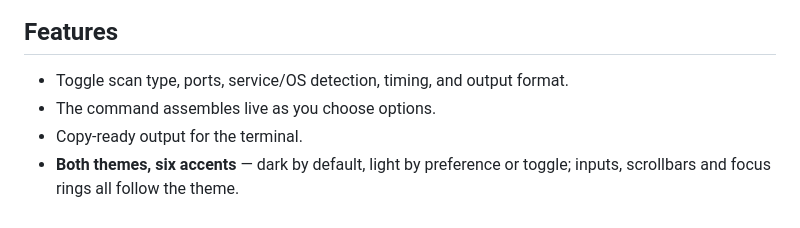
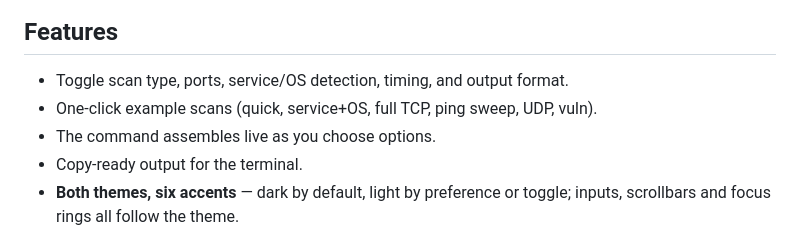
Before and after one commit to Real-Fruit-Snacks/nmap-command-builder, a Markdown page: README.md, the part around the change. GitHub-like rendering.

Commit message:
Update the README to match the current features

```diff
--- a/README.md
+++ b/README.md
@@ -24,6 +24,7 @@ ever leaves the page. Open `index.html` from a USB stick and it works.
 ## Features
 
 - Toggle scan type, ports, service/OS detection, timing, and output format.
+- One-click example scans (quick, service+OS, full TCP, ping sweep, UDP, vuln).
 - The command assembles live as you choose options.
 - Copy-ready output for the terminal.
 - **Both themes, six accents** — dark by default, light by preference or toggle; inputs, scrollbars and focus rings all follow the theme.
```
